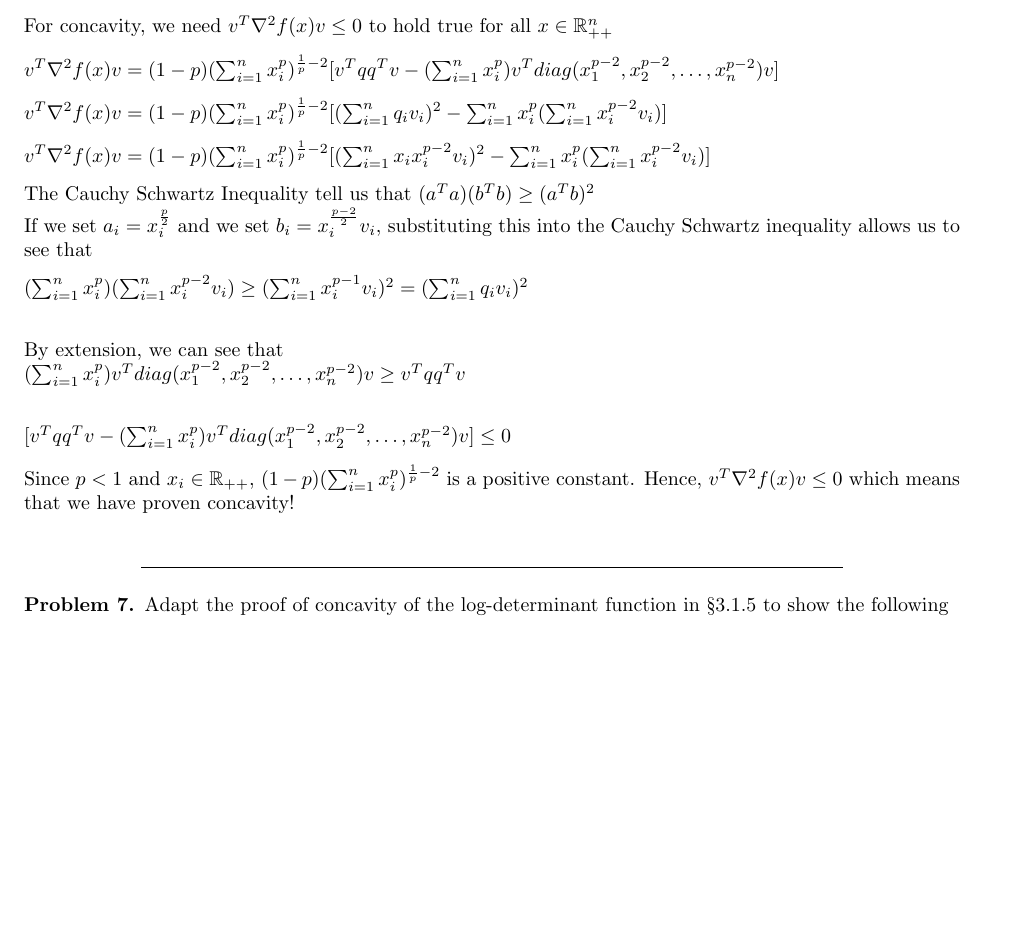
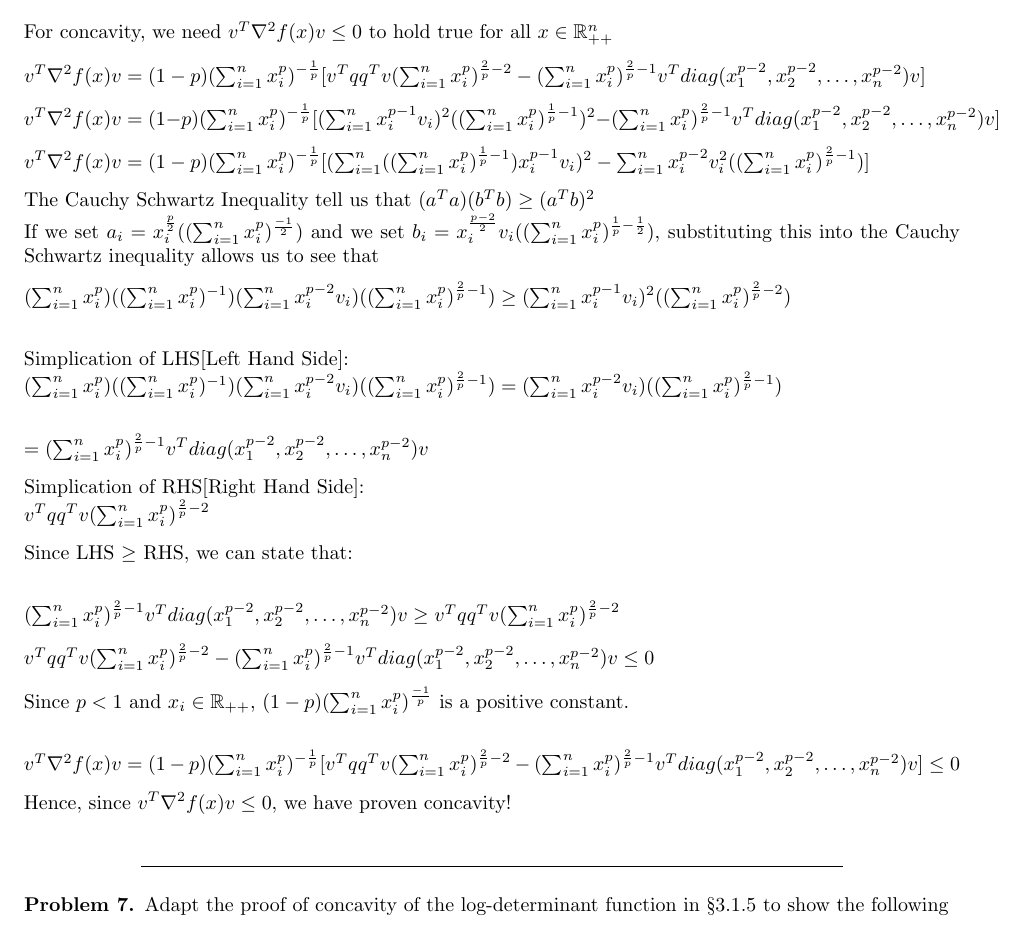
Before and after one commit to Ravi-Raghavan/ConvexOptimization, a LaTeX problem sheet (Homework #7.tex): part of page 4 of 6, cut so that both start at the same text, the shorter picture padded with empty space. Compiled offline with pdfLaTeX.

Commit message:
Revised the Proof for Problem 3.17

```diff
--- a/Homework #7.tex
+++ b/Homework #7.tex
@@ -266,23 +266,37 @@ function and the geometric mean in 3.1.5
 
     For concavity, we need $v^T \nabla^2f(x) v \leq 0$ to hold true for all $x \in \mathbb{R}^n_{++}$
 
-    $v^T \nabla^2f(x) v  = (1 - p) (\sum_{i=1}^{n} x_i^p)^{\frac{1}{p} - 2} [v^Tqq^Tv - (\sum_{i=1}^{n} x_i^p) v^T diag(x_1^{p - 2}, x_2^{p - 2}, \dots, x_n^{p - 2}) v]$
+    $v^T \nabla^2f(x) v  = (1 - p) (\sum_{i=1}^{n} x_i^p)^{-\frac{1}{p}} [v^Tqq^Tv (\sum_{i=1}^{n} x_i^p)^{\frac{2}{p} - 2} - (\sum_{i=1}^{n} x_i^p)^{\frac{2}{p} - 1} v^T diag(x_1^{p - 2}, x_2^{p - 2}, \dots, x_n^{p - 2}) v]$
 
-    $v^T \nabla^2f(x) v  = (1 - p) (\sum_{i=1}^{n} x_i^p)^{\frac{1}{p} - 2} [(\sum_{i=1}^{n} q_i v_i)^2 - \sum_{i=1}^{n} x_i^p (\sum_{i=1}^{n} x_i^{p - 2} v_i)]$
+    $v^T \nabla^2f(x) v  = (1 - p) (\sum_{i=1}^{n} x_i^p)^{-\frac{1}{p}} [(\sum_{i=1}^{n} x_i^{p - 1} v_i)^2 ((\sum_{i=1}^{n} x_i^p)^{\frac{1}{p} - 1})^2 - (\sum_{i=1}^{n} x_i^p)^{\frac{2}{p} - 1} v^T diag(x_1^{p - 2}, x_2^{p - 2}, \dots, x_n^{p - 2}) v]$
 
-    $v^T \nabla^2f(x) v  = (1 - p) (\sum_{i=1}^{n} x_i^p)^{\frac{1}{p} - 2} [(\sum_{i=1}^{n} x_i x_i^{p - 2} v_i)^2 - \sum_{i=1}^{n} x_i^p (\sum_{i=1}^{n} x_i^{p - 2} v_i)]$
+    $v^T \nabla^2f(x) v  = (1 - p) (\sum_{i=1}^{n} x_i^p)^{-\frac{1}{p}} [(\sum_{i=1}^{n} ((\sum_{i=1}^{n} x_i^p)^{\frac{1}{p} - 1}) x_i^{p - 1} v_i)^2  - \sum_{i=1}^{n} x_i^{p - 2} v_i^2 ((\sum_{i=1}^{n} x_i^p)^{\frac{2}{p} - 1})]$
+
 
     The Cauchy Schwartz Inequality tell us that $(a^Ta) (b^Tb) \geq (a^Tb)^2$ \newline
-    If we set $a_i = x_i^{\frac{p}{2}}$ and we set $b_i = x_i^{\frac{p - 2}{2}} v_i$, substituting this into the Cauchy Schwartz inequality allows us to see that
+    If we set $a_i = x_i^{\frac{p}{2}} ((\sum_{i=1}^{n} x_i^p)^{\frac{-1}{2}})$ and we set $b_i = x_i^{\frac{p - 2}{2}} v_i ((\sum_{i=1}^{n} x_i^p)^{\frac{1}{p} - \frac{1}{2}})$, substituting this into the Cauchy Schwartz inequality allows us to see that
 
-    $(\sum_{i=1}^{n} x_i^p)  (\sum_{i=1}^{n} x_i^{p - 2} v_i) \geq (\sum_{i=1}^{n} x_i^{p - 1} v_i)^2 = (\sum_{i=1}^{n} q_i v_i)^2$ \newline
+    $(\sum_{i=1}^{n} x_i^p)  ((\sum_{i=1}^{n} x_i^p)^{-1}) (\sum_{i=1}^{n} x_i^{p - 2} v_i) ((\sum_{i=1}^{n} x_i^p)^{\frac{2}{p} - 1}) \geq (\sum_{i = 1}^{n} x_i^{p - 1} v_i )^2 ((\sum_{i=1}^{n} x_i^p)^{\frac{2}{p} - 2})$ \newline
 
-    By extension, we can see that \newline
-    $(\sum_{i=1}^{n} x_i^p) v^T diag(x_1^{p - 2}, x_2^{p - 2}, \dots, x_n^{p - 2}) v \geq v^Tqq^Tv$ \newline
+    Simplication of LHS[Left Hand Side]: \newline
+    $(\sum_{i=1}^{n} x_i^p)  ((\sum_{i=1}^{n} x_i^p)^{-1}) (\sum_{i=1}^{n} x_i^{p - 2} v_i) ((\sum_{i=1}^{n} x_i^p)^{\frac{2}{p} - 1}) = (\sum_{i=1}^{n} x_i^{p - 2} v_i) ((\sum_{i=1}^{n} x_i^p)^{\frac{2}{p} - 1})$ \newline
 
-    $[v^Tqq^Tv - (\sum_{i=1}^{n} x_i^p) v^T diag(x_1^{p - 2}, x_2^{p - 2}, \dots, x_n^{p - 2}) v] \leq 0$
+    $= (\sum_{i=1}^{n} x_i^p)^{\frac{2}{p} - 1} v^T diag(x_1^{p - 2}, x_2^{p - 2}, \dots, x_n^{p - 2}) v$
 
-    Since $p < 1$ and $x_i \in \mathbb{R}_{++}$, $(1 - p) (\sum_{i=1}^{n} x_i^p)^{\frac{1}{p} - 2}$ is a positive constant. Hence, $v^T \nabla^2f(x) v \leq 0$ which means that we have proven concavity!
+    Simplication of RHS[Right Hand Side]: \newline
+    $v^Tqq^Tv (\sum_{i=1}^{n} x_i^p)^{\frac{2}{p} - 2}$
+
+    Since LHS $\geq$ RHS, we can state that: \newline
+
+    $(\sum_{i=1}^{n} x_i^p)^{\frac{2}{p} - 1} v^T diag(x_1^{p - 2}, x_2^{p - 2}, \dots, x_n^{p - 2}) v \geq v^Tqq^Tv (\sum_{i=1}^{n} x_i^p)^{\frac{2}{p} - 2}$
+
+    $v^Tqq^Tv (\sum_{i=1}^{n} x_i^p)^{\frac{2}{p} - 2} - (\sum_{i=1}^{n} x_i^p)^{\frac{2}{p} - 1} v^T diag(x_1^{p - 2}, x_2^{p - 2}, \dots, x_n^{p - 2}) v \leq 0$
+
+    Since $p < 1$ and $x_i \in \mathbb{R}_{++}$, $(1 - p) (\sum_{i=1}^{n} x_i^p)^{\frac{-1}{p}}$ is a positive constant. \newline
+
+    $v^T \nabla^2f(x) v  = (1 - p) (\sum_{i=1}^{n} x_i^p)^{-\frac{1}{p}} [v^Tqq^Tv (\sum_{i=1}^{n} x_i^p)^{\frac{2}{p} - 2} - (\sum_{i=1}^{n} x_i^p)^{\frac{2}{p} - 1} v^T diag(x_1^{p - 2}, x_2^{p - 2}, \dots, x_n^{p - 2}) v] \leq 0$
+
+    Hence, since $v^T \nabla^2f(x) v \leq 0$, we have proven concavity!
 
 \end{solution}
 \end{problem}
```
Also changed, not shown: Homework #7.pdf, 3 other files.
